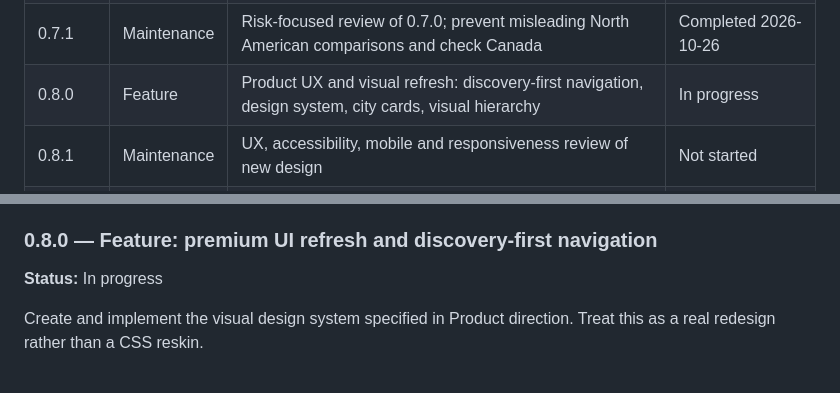
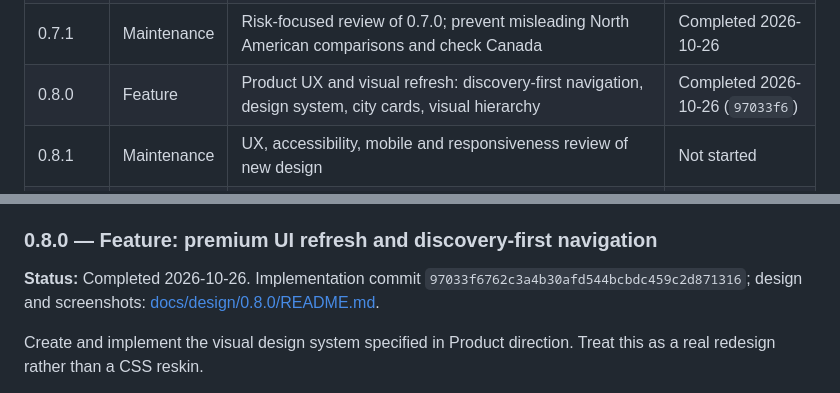
Before and after one commit to Urqe/RagdollLabs-relocation-decision-tool, a Markdown page: RELEASE_PLAN.md, 2 parts joined by grey strips. GitHub-like rendering.

Commit message:
Mark 0.8.0 completed

```diff
--- a/RELEASE_PLAN.md
+++ b/RELEASE_PLAN.md
@@ -129,7 +129,7 @@ A green test suite is necessary but not enough. The review looks at the new code
 | 0.6.1 | Maintenance | Review of 0.6.0; cross-checks for Portugal and Estonia; first unverified estimates | Completed 2026-10-21 (a50729b) |
 | 0.7.0 | Feature | Expansion, North America: Hermosillo rent and utilities, car costs everywhere, Mexico City, Mérida, La Paz, Canada tax model, Toronto, Sacramento; fixtures retired | Completed 2026-10-21 (4aed96d) |
 | 0.7.1 | Maintenance | Risk-focused review of 0.7.0; prevent misleading North American comparisons and check Canada | Completed 2026-10-26 |
-| 0.8.0 | Feature | Product UX and visual refresh: discovery-first navigation, design system, city cards, visual hierarchy | In progress |
+| 0.8.0 | Feature | Product UX and visual refresh: discovery-first navigation, design system, city cards, visual hierarchy | Completed 2026-10-26 (`97033f6`) |
 | 0.8.1 | Maintenance | UX, accessibility, mobile and responsiveness review of new design | Not started |
 | 0.9.0 | Feature | Directional discovery: lightweight profiles, ranges, qualitative trade-offs and broader-city contract | Not started |
 | 0.9.1 | Maintenance | Calibration and misleading-rankings review with real scenarios | Not started |
@@ -447,7 +447,7 @@ Keep the maintenance promise, but **fix material misleading results rather than
 
 ### 0.8.0 — Feature: premium UI refresh and discovery-first navigation
 
-**Status:** In progress
+**Status:** Completed 2026-10-26. Implementation commit `97033f6762c3a4b30afd544bcbdc459c2d871316`; design and screenshots: [docs/design/0.8.0/README.md](docs/design/0.8.0/README.md).
 
 Create and implement the visual design system specified in Product direction. Treat this as a real redesign rather than a CSS reskin.
 
```
